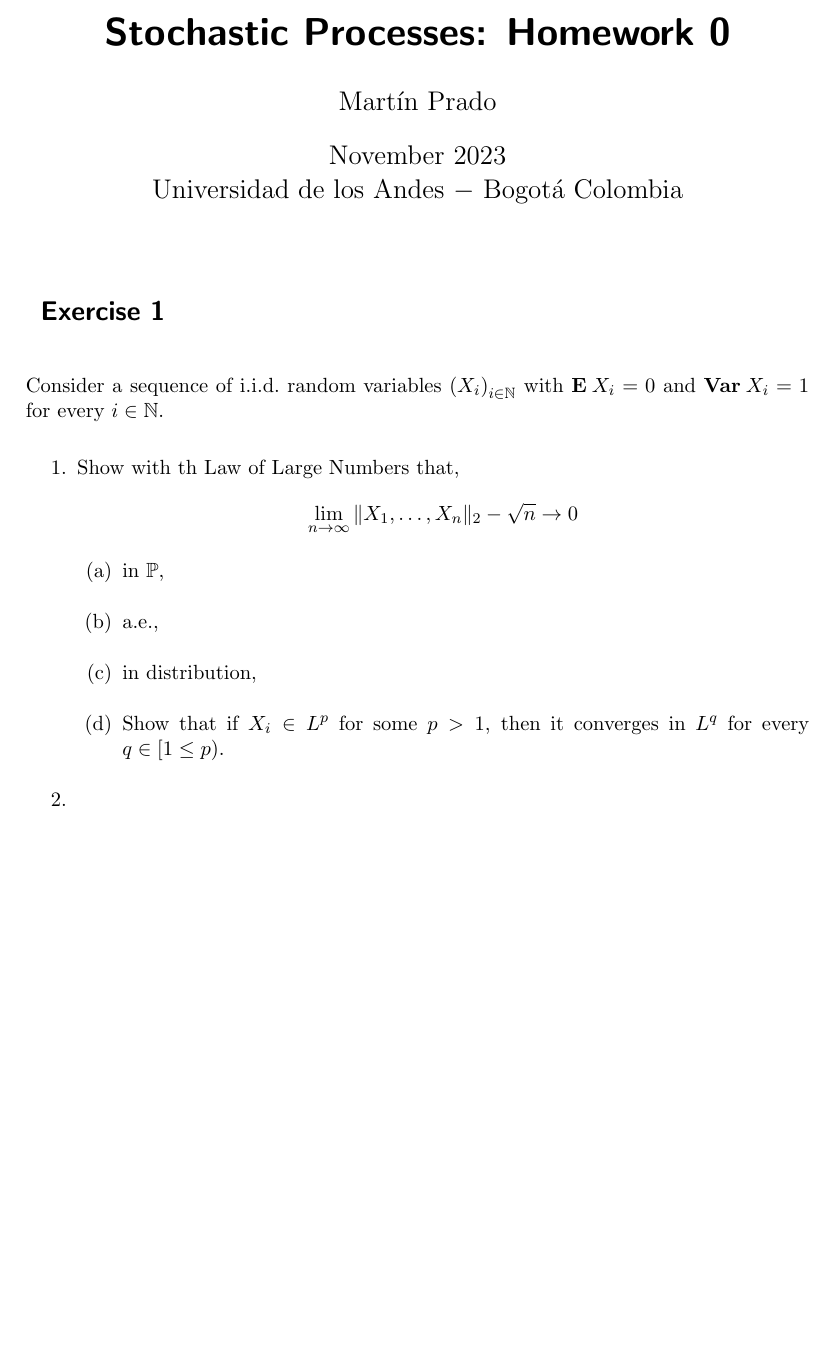
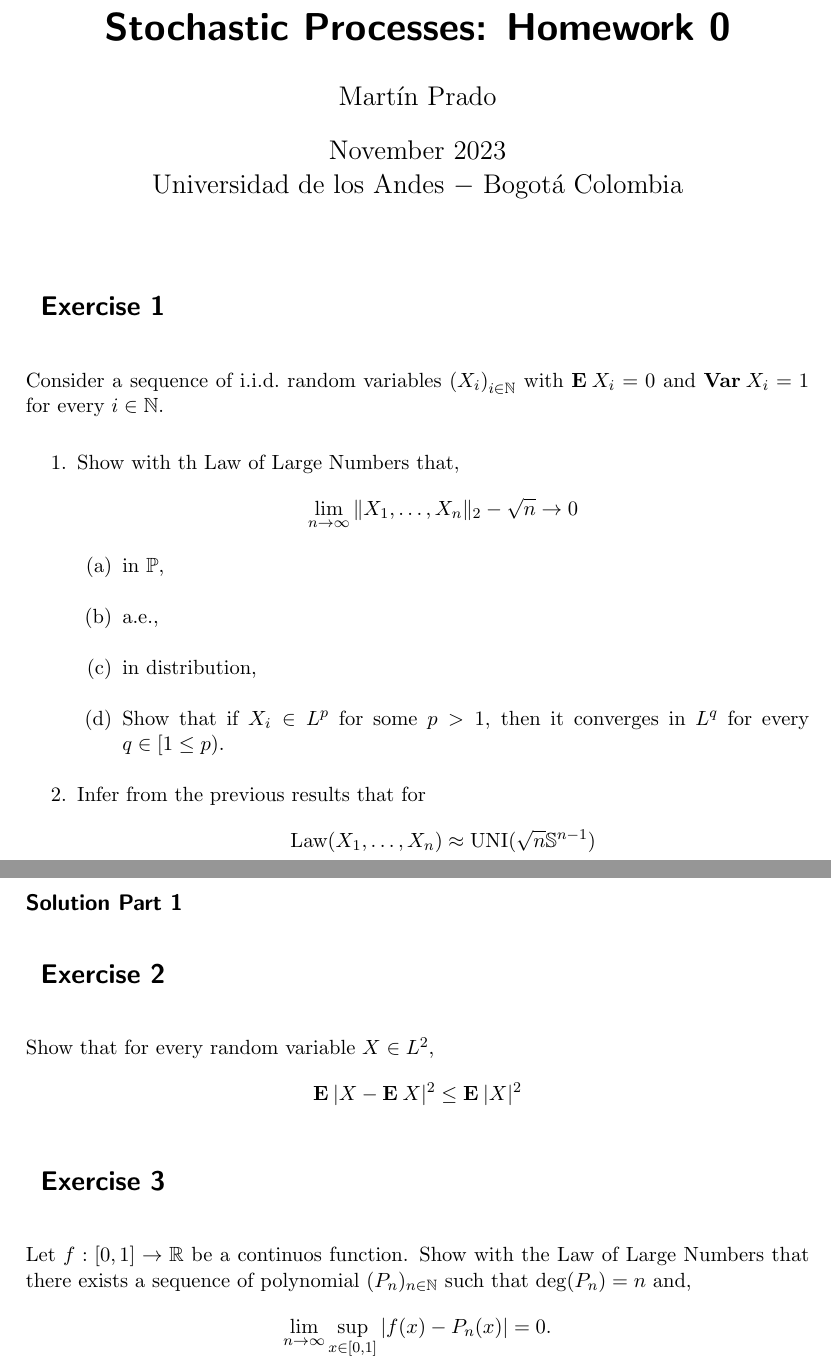
Before and after one commit to martinprad0/stochastic-process-homework, a LaTeX problem sheet (HW0/src/main.tex, which reads HW0/exercises/ex1.tex, HW0/exercises/ex2.tex, HW0/exercises/ex3.tex): part of the page before the commit and two parts of pages 1 and 2 of 2 after it, the two joined at a grey line, cut so that both start at the same text, the shorter picture padded with empty space. Compiled offline with pdfLaTeX.

Commit message:
Enunciados

```diff
--- a/HW0/exercises/ex1.tex
+++ b/HW0/exercises/ex1.tex
@@ -15,5 +15,8 @@ Consider a sequence of i.i.d.~random variables ${(X_i)}_{i\in\N}$ with $\E X_i =
         \item in distribution,
         \item Show that if $X_i \in L^p$ for some $p>1$, then it converges in $L^q$ for every $q \in [1\leq p)$.
     \end{enumerate}
-    \item
+    \item Infer from the previous results that for
+    \[ \text{Law}(X_1 , \ldots, X_n) \approx \text{UNI}(\sqrt{n} \S^{n-1}) \]
 \end{enumerate}
+
+\subsection*{Solution Part 1}
--- /dev/null
+++ b/HW0/exercises/ex2.tex
@@ -0,0 +1,3 @@
+\section{Exercise 2}
+Show that for every random variable $X \in L^2$,
+\[ \E |X-\E X|^2 \leq \E |X|^2 \]
--- /dev/null
+++ b/HW0/exercises/ex3.tex
@@ -0,0 +1,3 @@
+\section{Exercise 3}
+Let $f : [0,1]\to \R$ be a continuos function. Show with the Law of Large Numbers that there exists a sequence of polynomial $(P_n)_{n\in \N}$ such that $\deg(P_n) = n$ and,
+\[ \lim_{n\to\infty} \sup_{x\in [0,1]} |f(x) - P_n(x)| = 0. \]
```
Also changed, not shown: HW0/src/main.tex (+4 -0 lines), HW0/src/main.pdf.
